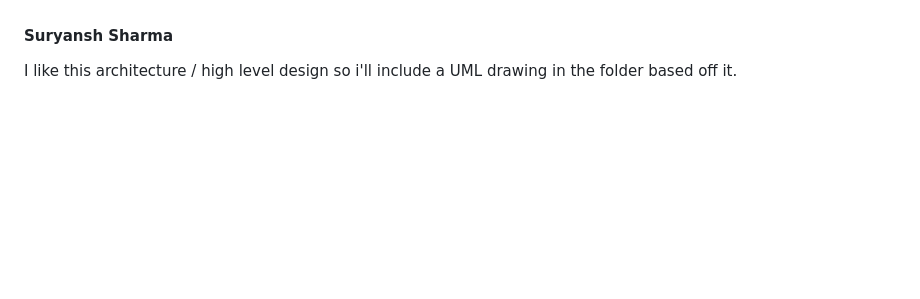
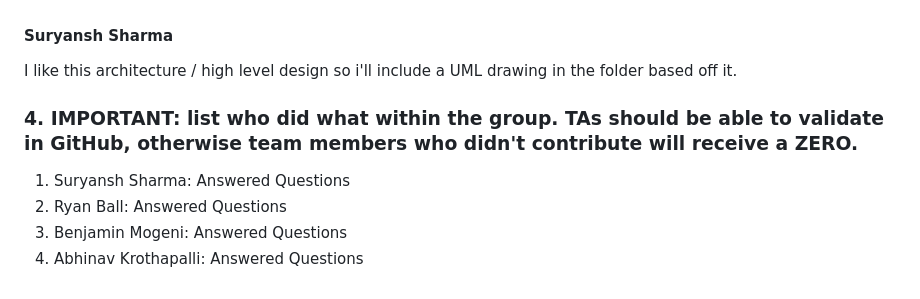
Before and after one commit to Angel-Sharma/COSC4353, a Markdown page: Assignment 1/Assignment_1_Answers.md, the part around the change. GitHub-like rendering; blank space fills up the shorter version.

Commit message:
Update Assignment_1_Answers.md
did question 4 for everyone

```diff
--- a/Assignment 1/Assignment_1_Answers.md
+++ b/Assignment 1/Assignment_1_Answers.md
@@ -111,3 +111,10 @@ These models are relatively simple to be represented in any SQL database. CRUD c
 
 #### Suryansh Sharma
 I like this architecture / high level design so i'll include a UML drawing in the folder based off it.
+
+
+### 4. IMPORTANT: list who did what within the group. TAs should be able to validate in GitHub, otherwise team members who didn't contribute will receive a ZERO.
+1. Suryansh Sharma: Answered Questions
+2. Ryan Ball: Answered Questions
+3. Benjamin Mogeni: Answered Questions
+4. Abhinav Krothapalli: Answered Questions
```
